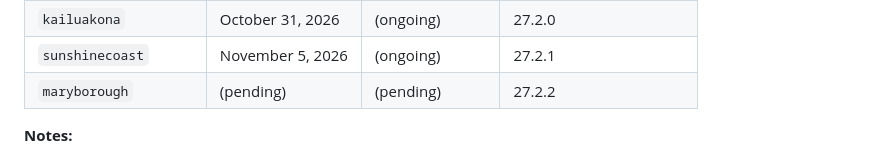
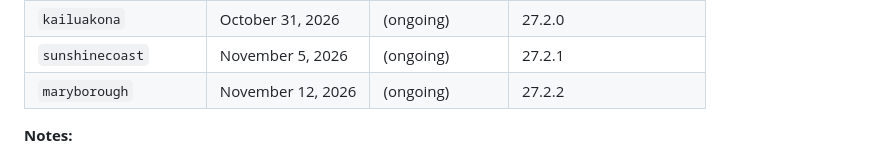
Before and after one commit to jarilammi/lutheran.radio, a Markdown page: README.md, the part around the change. Rendered like a GitHub page.

Commit message:
docs: record public release of security model `maryborough` (27.2.2)
Flip the Security Model History row for `maryborough` from pending to published:

- Valid From:  (pending) → November 12, 2026
- Valid Until: (pending) → (ongoing)

27.2.2 is on the App Store as of November 12, 2026. The in-repo model name
and DNS TXT listing were advanced earlier; this closes the history table only.

Scope: README.md only. No SecurityConfiguration, pin, TXT, or transition-window
changes. Security impact: none.

```diff
--- a/README.md
+++ b/README.md
@@ -763,7 +763,7 @@ This table is the source of truth for the historical record of security models (
 | `montereypark`      | October 3, 2026    | (ongoing)          | 27.0.1                 |
 | `kailuakona`        | October 31, 2026   | (ongoing)          | 27.2.0                 |
 | `sunshinecoast`     | November 5, 2026   | (ongoing)          | 27.2.1                 |
-| `maryborough`       | (pending)          | (pending)          | 27.2.2                 |
+| `maryborough`       | November 12, 2026  | (ongoing)          | 27.2.2                 |
 
 **Notes:**
 - **Valid From:** The App Store publication date for this name. Stays `(pending)` until that publication commit. A DNS listing is not this date.
```
